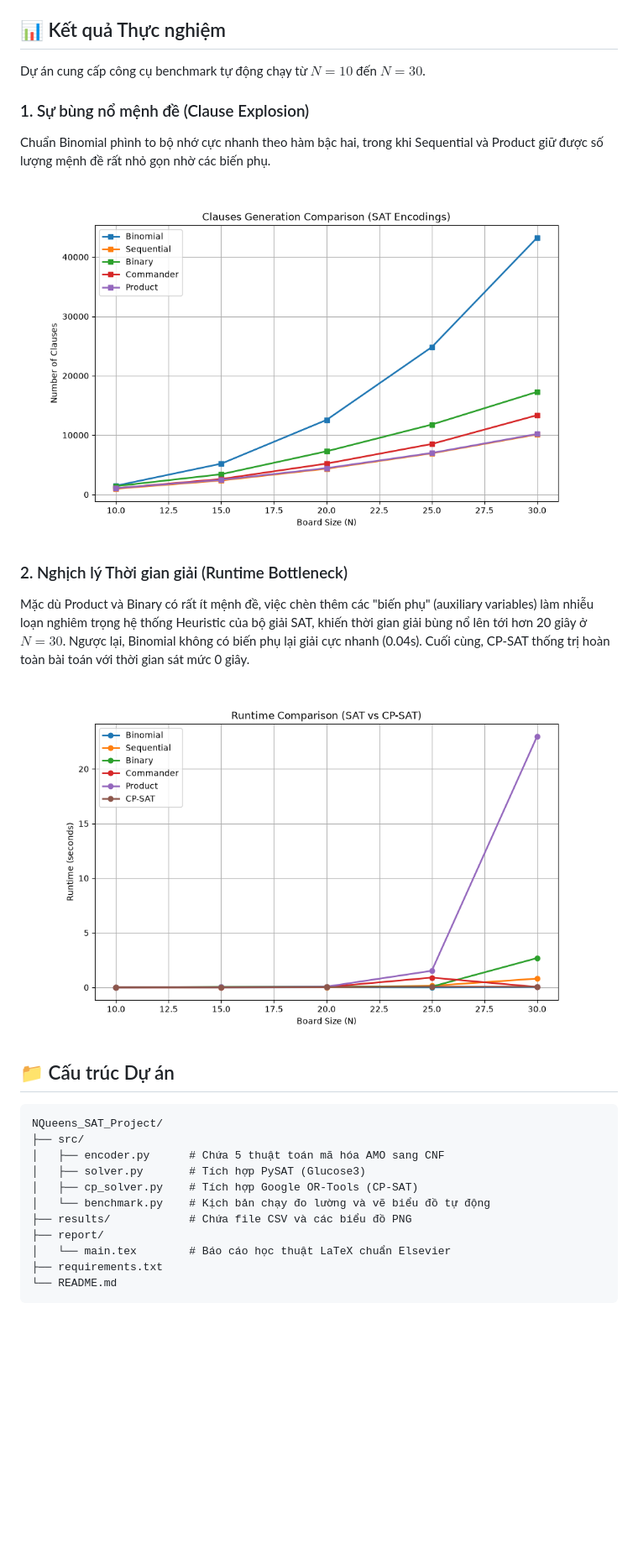
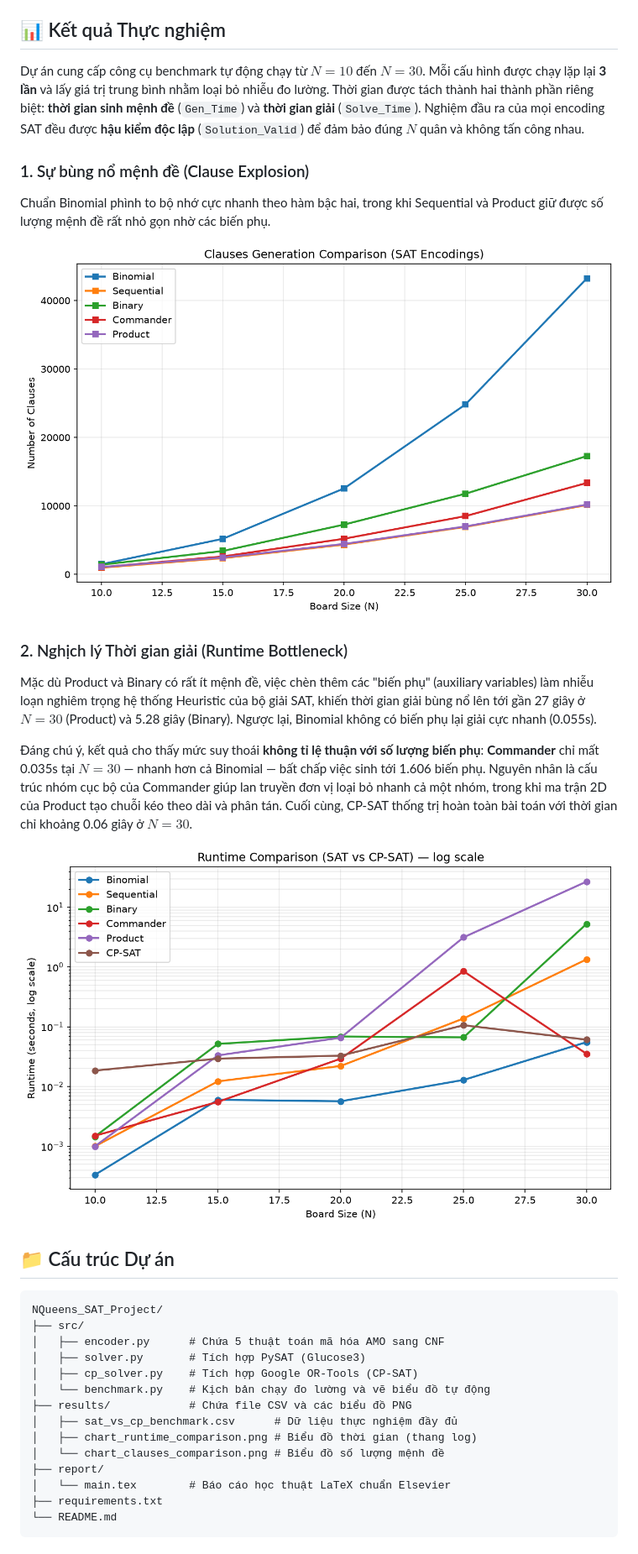
Before and after one commit to Messionly1/NQueens-SAT-Solving, a Markdown page: README.md, the part around one of its changes. Shown at 84% size. Drawn GitHub-style; pictures changed too: results/chart_clauses_comparison.png, results/chart_runtime_comparison.png; blank space fills up the shorter version.

Commit message:
finalize academic report with CDCL bottleneck analysis and update README

```diff
--- a/README.md
+++ b/README.md
@@ -19,7 +19,7 @@ Ngoài ra, dự án tích hợp bộ giải **CP-SAT** từ thư viện Google O
 
 ## 📊 Kết quả Thực nghiệm
 
-Dự án cung cấp công cụ benchmark tự động chạy từ $N=10$ đến $N=30$.
+Dự án cung cấp công cụ benchmark tự động chạy từ $N=10$ đến $N=30$. Mỗi cấu hình được chạy lặp lại **3 lần** và lấy giá trị trung bình nhằm loại bỏ nhiễu đo lường. Thời gian được tách thành hai thành phần riêng biệt: **thời gian sinh mệnh đề** (`Gen_Time`) và **thời gian giải** (`Solve_Time`). Nghiệm đầu ra của mọi encoding SAT đều được **hậu kiểm độc lập** (`Solution_Valid`) để đảm bảo đúng $N$ quân và không tấn công nhau.
 
 ### 1. Sự bùng nổ mệnh đề (Clause Explosion)
 Chuẩn Binomial phình to bộ nhớ cực nhanh theo hàm bậc hai, trong khi Sequential và Product giữ được số lượng mệnh đề rất nhỏ gọn nhờ các biến phụ.
@@ -27,7 +27,9 @@ Chuẩn Binomial phình to bộ nhớ cực nhanh theo hàm bậc hai, trong khi
 ![Clauses Comparison](results/chart_clauses_comparison.png)
 
 ### 2. Nghịch lý Thời gian giải (Runtime Bottleneck)
-Mặc dù Product và Binary có rất ít mệnh đề, việc chèn thêm các "biến phụ" (auxiliary variables) làm nhiễu loạn nghiêm trọng hệ thống Heuristic của bộ giải SAT, khiến thời gian giải bùng nổ lên tới hơn 20 giây ở $N=30$. Ngược lại, Binomial không có biến phụ lại giải cực nhanh (0.04s). Cuối cùng, CP-SAT thống trị hoàn toàn bài toán với thời gian sát mức 0 giây.
+Mặc dù Product và Binary có rất ít mệnh đề, việc chèn thêm các "biến phụ" (auxiliary variables) làm nhiễu loạn nghiêm trọng hệ thống Heuristic của bộ giải SAT, khiến thời gian giải bùng nổ lên tới gần 27 giây ở $N=30$ (Product) và 5.28 giây (Binary). Ngược lại, Binomial không có biến phụ lại giải cực nhanh (0.055s).
+
+Đáng chú ý, kết quả cho thấy mức suy thoái **không tỉ lệ thuận với số lượng biến phụ**: **Commander** chỉ mất 0.035s tại $N=30$ — nhanh hơn cả Binomial — bất chấp việc sinh tới 1.606 biến phụ. Nguyên nhân là cấu trúc nhóm cục bộ của Commander giúp lan truyền đơn vị loại bỏ nhanh cả một nhóm, trong khi ma trận 2D của Product tạo chuỗi kéo theo dài và phân tán. Cuối cùng, CP-SAT thống trị hoàn toàn bài toán với thời gian chỉ khoảng 0.06 giây ở $N=30$.
 
 ![Runtime Comparison](results/chart_runtime_comparison.png)
 
@@ -41,6 +43,9 @@ NQueens_SAT_Project/
 │   ├── cp_solver.py    # Tích hợp Google OR-Tools (CP-SAT)
 │   └── benchmark.py    # Kịch bản chạy đo lường và vẽ biểu đồ tự động
 ├── results/            # Chứa file CSV và các biểu đồ PNG
+│   ├── sat_vs_cp_benchmark.csv      # Dữ liệu thực nghiệm đầy đủ
+│   ├── chart_runtime_comparison.png # Biểu đồ thời gian (thang log)
+│   └── chart_clauses_comparison.png # Biểu đồ số lượng mệnh đề
 ├── report/
 │   └── main.tex        # Báo cáo học thuật LaTeX chuẩn Elsevier
 ├── requirements.txt
```
Also changed, not shown: other parts of README.md (+18 -0 lines), 3 other files.
